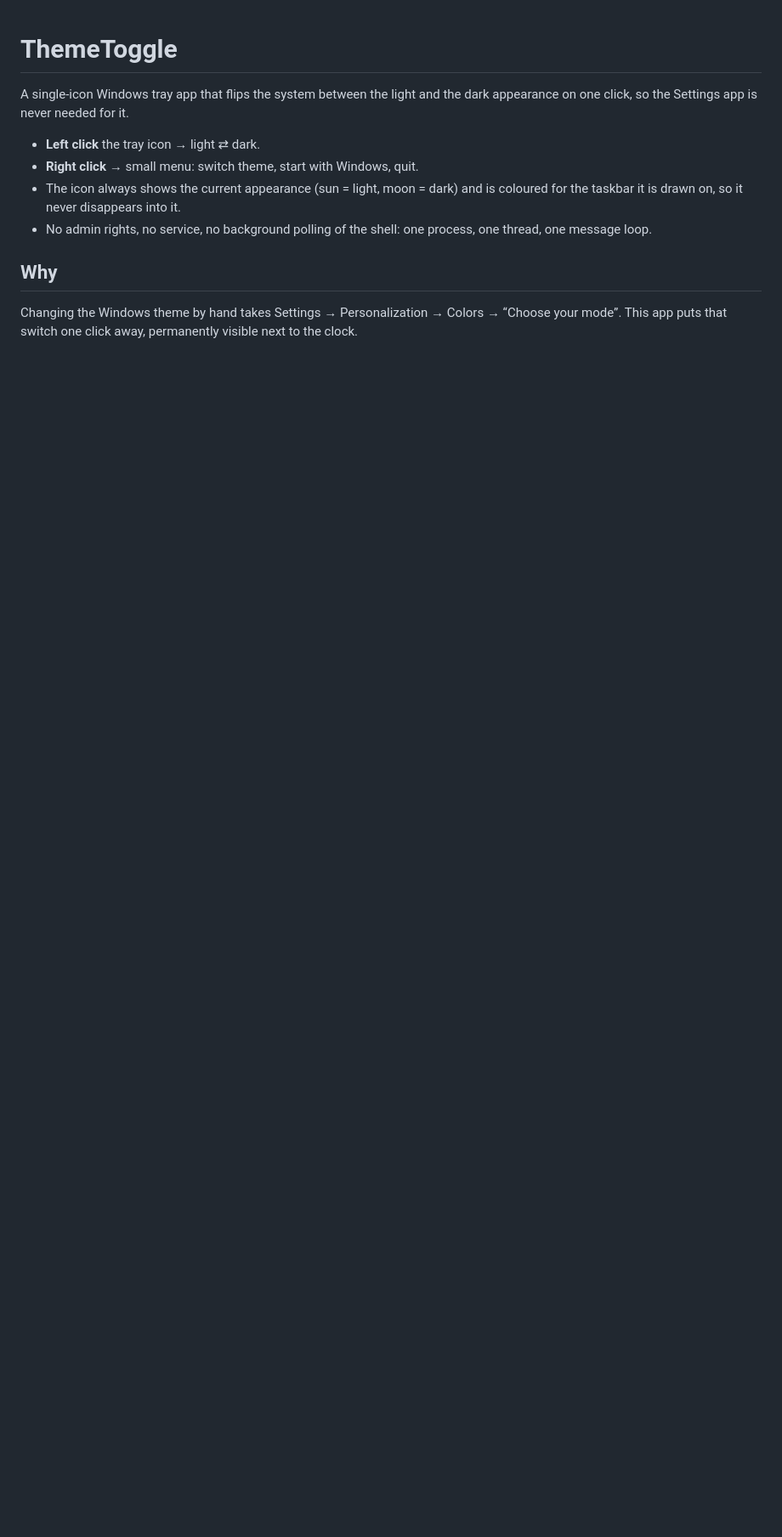
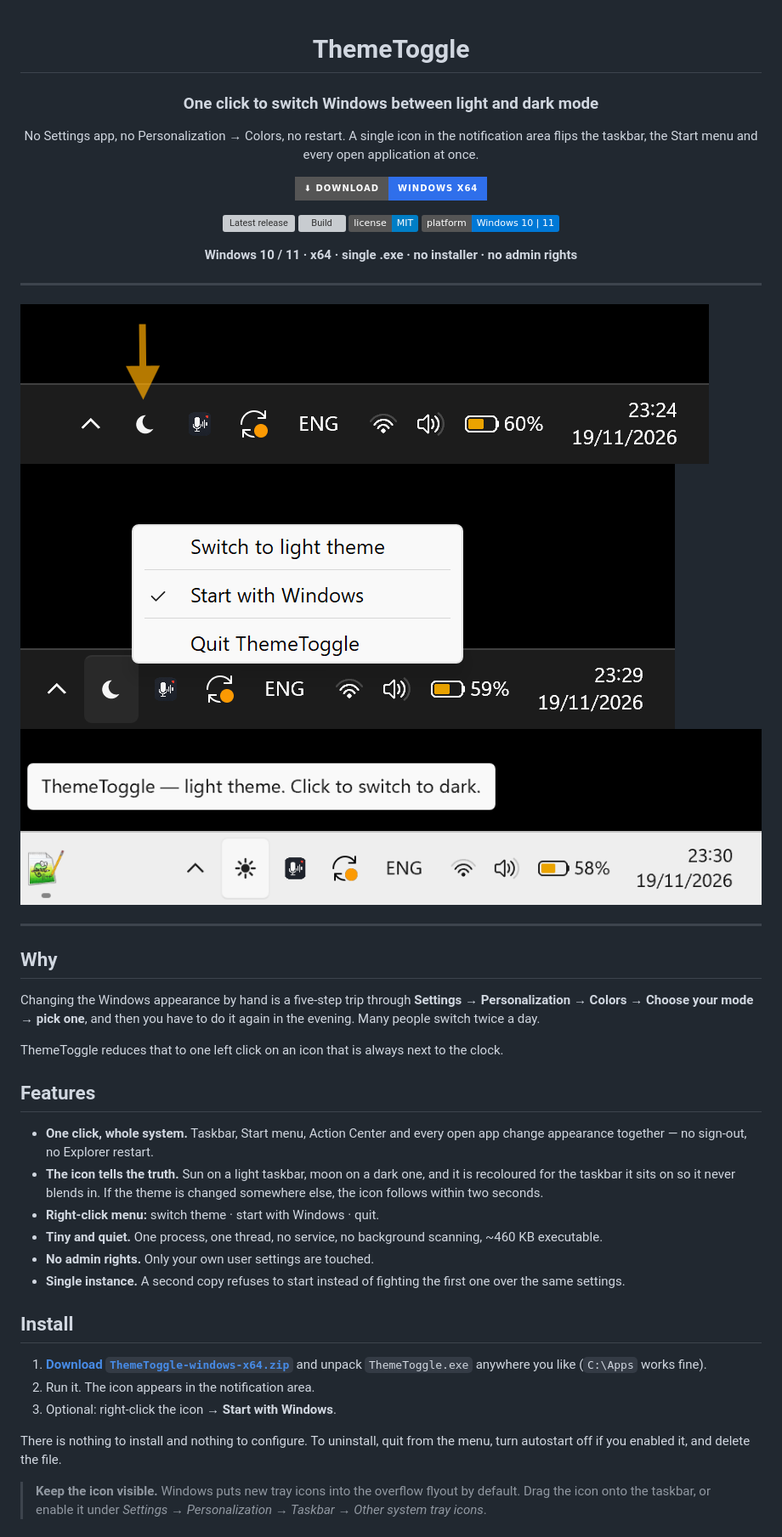
Before and after one commit to oleamm/themetoggle, a Markdown page: README.md, the part around one of its changes. Shown at 85% size. Drawn GitHub-style; pictures changed too: docs/screenshots/menu-dark.png (added), docs/screenshots/tray-dark.png (added), docs/screenshots/tray-light.png (added); badges without logos; blank space fills up the shorter version; grey boxes are pictures that could not be loaded.

```diff
--- a/README.md
+++ b/README.md
@@ -1,17 +3,66 @@
 # ThemeToggle
 
-A single-icon Windows tray app that flips the system between the light and the
-dark appearance on one click, so the Settings app is never needed for it.
+### One click to switch Windows between light and dark mode
 
-- **Left click** the tray icon → light ⇄ dark.
-- **Right click** → small menu: switch theme, start with Windows, quit.
-- The icon always shows the current appearance (sun = light, moon = dark) and
-  is coloured for the taskbar it is drawn on, so it never disappears into it.
-- No admin rights, no service, no background polling of the shell: one process,
-  one thread, one message loop.
+No Settings app, no Personalization → Colors, no restart. A single icon in the
+notification area flips the taskbar, the Start menu and every open application
+at once.
+
+[![Download for Windows](https://img.shields.io/badge/⬇_Download-Windows_x64-2f6feb?style=for-the-badge)](https://github.com/oleamm/themetoggle/releases/latest)
+
+[![Latest release](https://img.shields.io/github/v/release/oleamm/themetoggle?label=release&color=2f6feb)](https://github.com/oleamm/themetoggle/releases/latest)
+[![Build](https://github.com/oleamm/themetoggle/actions/workflows/windows-release.yml/badge.svg)](https://github.com/oleamm/themetoggle/actions/workflows/windows-release.yml)
+[![License: MIT](https://img.shields.io/badge/license-MIT-blue.svg)](LICENSE)
+![Platform](https://img.shields.io/badge/platform-Windows%2010%20%7C%2011-0078D6)
+
+**Windows 10 / 11 · x64 · single .exe · no installer · no admin rights**
+
+</div>
+
+---
+
+<img src="docs/screenshots/tray-dark.png" alt="ThemeToggle in the Windows notification area" width="810">
+
+<img src="docs/screenshots/menu-dark.png" alt="ThemeToggle right-click menu" width="770">
+
+<img src="docs/screenshots/tray-light.png" alt="ThemeToggle after switching to the light theme" width="952">
+
+---
 
 ## Why
 
-Changing the Windows theme by hand takes Settings → Personalization → Colors →
-“Choose your mode”. This app puts that switch one click away, permanently
-visible next to the clock.
+Changing the Windows appearance by hand is a five-step trip through
+**Settings → Personalization → Colors → Choose your mode → pick one**, and then
+you have to do it again in the evening. Many people switch twice a day.
+
+ThemeToggle reduces that to one left click on an icon that is always next to
+the clock.
+
+## Features
+
+- **One click, whole system.** Taskbar, Start menu, Action Center and every open
+  app change appearance together — no sign-out, no Explorer restart.
+- **The icon tells the truth.** Sun on a light taskbar, moon on a dark one, and
+  it is recoloured for the taskbar it sits on so it never blends in. If the
+  theme is changed somewhere else, the icon follows within two seconds.
+- **Right-click menu:** switch theme · start with Windows · quit.
+- **Tiny and quiet.** One process, one thread, no service, no background
+  scanning, ~460 KB executable.
+- **No admin rights.** Only your own user settings are touched.
+- **Single instance.** A second copy refuses to start instead of fighting the
+  first one over the same settings.
+
+## Install
+
+1. **[Download `ThemeToggle-windows-x64.zip`](https://github.com/oleamm/themetoggle/releases/latest)**
+   and unpack `ThemeToggle.exe` anywhere you like (`C:\Apps` works fine).
+2. Run it. The icon appears in the notification area.
+3. Optional: right-click the icon → **Start with Windows**.
+
+There is nothing to install and nothing to configure. To uninstall, quit from
+the menu, turn autostart off if you enabled it, and delete the file.
+
+> **Keep the icon visible.** Windows puts new tray icons into the overflow
+> flyout by default. Drag the icon onto the taskbar, or enable it under
+> *Settings → Personalization → Taskbar → Other system tray icons*.
+
```
Also changed, not shown: other parts of README.md (+60 -62 lines), 1 other file.
